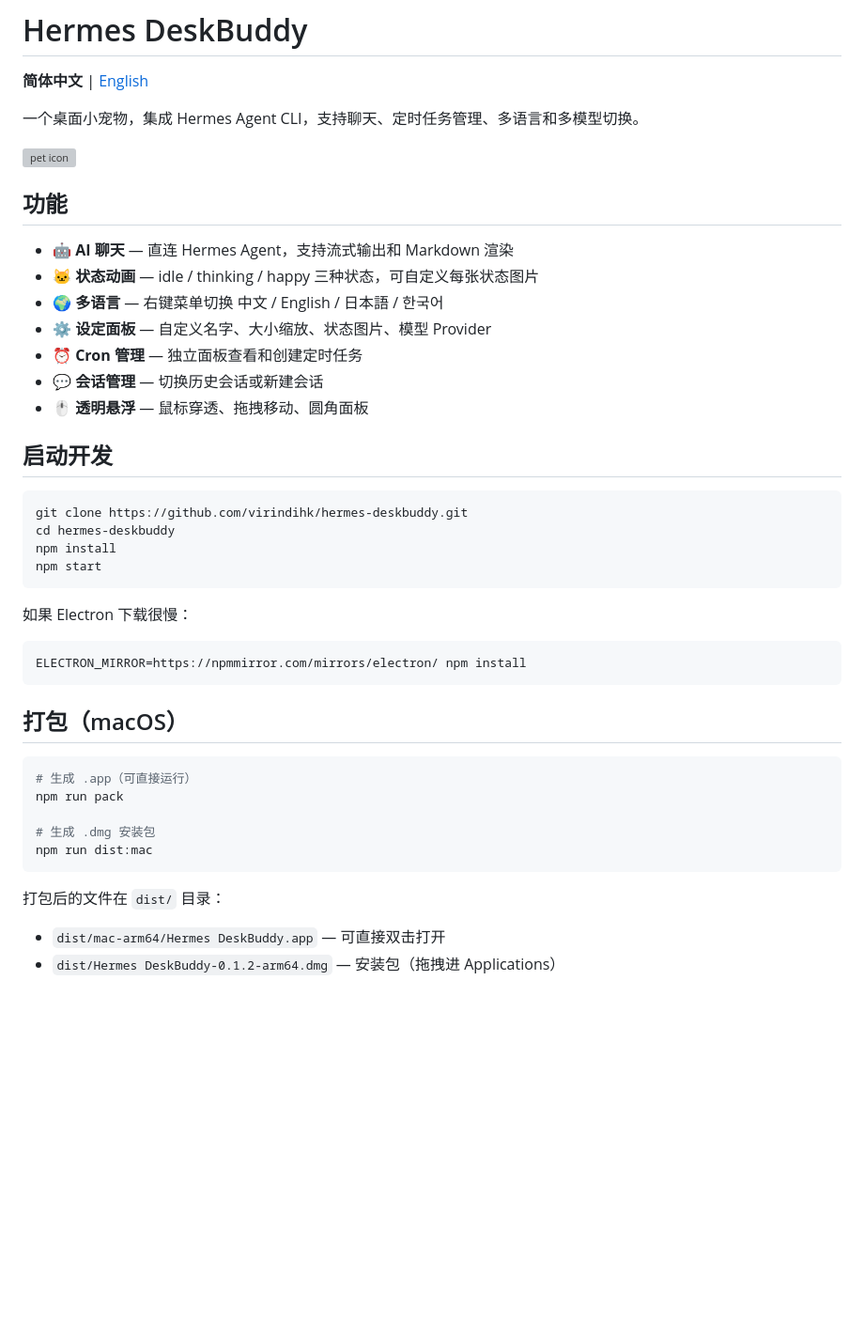
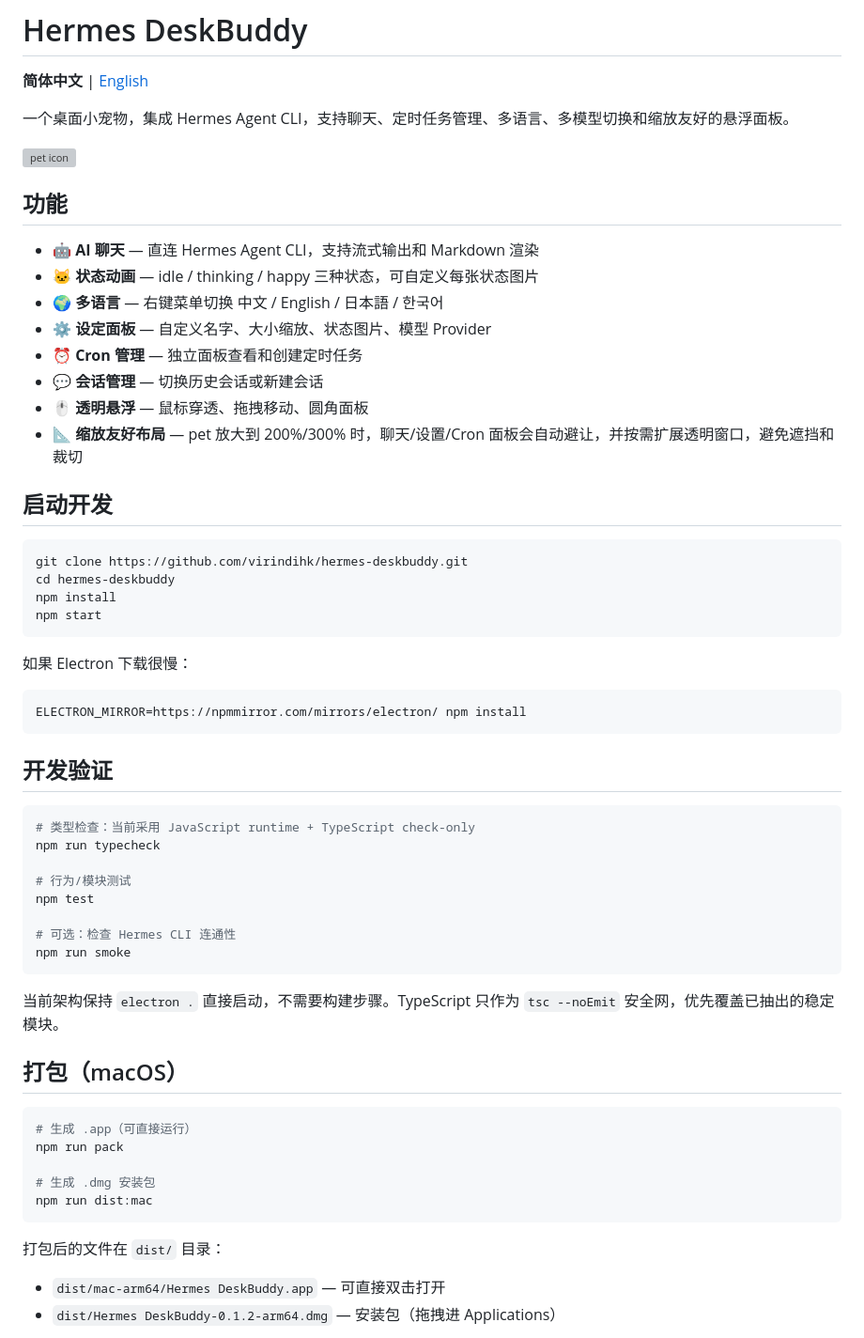
Before and after one commit to virindihk/hermes-deskbuddy, a Markdown page: README.md, the part around one of its changes. Shown at 94% size. GitHub-like rendering; blank space fills up the shorter version; grey boxes are pictures that could not be loaded.

````diff
--- a/README.md
+++ b/README.md
@@ -2,19 +2,20 @@
 
 **简体中文** | [English](#english)
 
-一个桌面小宠物，集成 Hermes Agent CLI，支持聊天、定时任务管理、多语言和多模型切换。
+一个桌面小宠物，集成 Hermes Agent CLI，支持聊天、定时任务管理、多语言、多模型切换和缩放友好的悬浮面板。
 
 ![pet icon](build/icon_source.png)
 
 ## 功能
 
-- 🤖 **AI 聊天** — 直连 Hermes Agent，支持流式输出和 Markdown 渲染
+- 🤖 **AI 聊天** — 直连 Hermes Agent CLI，支持流式输出和 Markdown 渲染
 - 🐱 **状态动画** — idle / thinking / happy 三种状态，可自定义每张状态图片
 - 🌍 **多语言** — 右键菜单切换 中文 / English / 日本語 / 한국어
 - ⚙️ **设定面板** — 自定义名字、大小缩放、状态图片、模型 Provider
 - ⏰ **Cron 管理** — 独立面板查看和创建定时任务
 - 💬 **会话管理** — 切换历史会话或新建会话
 - 🖱️ **透明悬浮** — 鼠标穿透、拖拽移动、圆角面板
+- 📐 **缩放友好布局** — pet 放大到 200%/300% 时，聊天/设置/Cron 面板会自动避让，并按需扩展透明窗口，避免遮挡和裁切
 
 ## 启动开发
 
@@ -31,6 +32,21 @@ npm start
 ELECTRON_MIRROR=https://npmmirror.com/mirrors/electron/ npm install
 ```
 
+## 开发验证
+
+```bash
+# 类型检查：当前采用 JavaScript runtime + TypeScript check-only
+npm run typecheck
+
+# 行为/模块测试
+npm test
+
+# 可选：检查 Hermes CLI 连通性
+npm run smoke
+```
+
+当前架构保持 `electron .` 直接启动，不需要构建步骤。TypeScript 只作为 `tsc --noEmit` 安全网，优先覆盖已抽出的稳定模块。
+
 ## 打包（macOS）
 
 ```bash
@@ -42,6 +58,7 @@ npm run dist:mac
 ```
 
 打包后的文件在 `dist/` 目录：
+
 - `dist/mac-arm64/Hermes DeskBuddy.app` — 可直接双击打开
 - `dist/Hermes DeskBuddy-0.1.2-arm64.dmg` — 安装包（拖拽进 Applications）
 
````
Also changed, not shown: other parts of README.md (+75 -18 lines).
